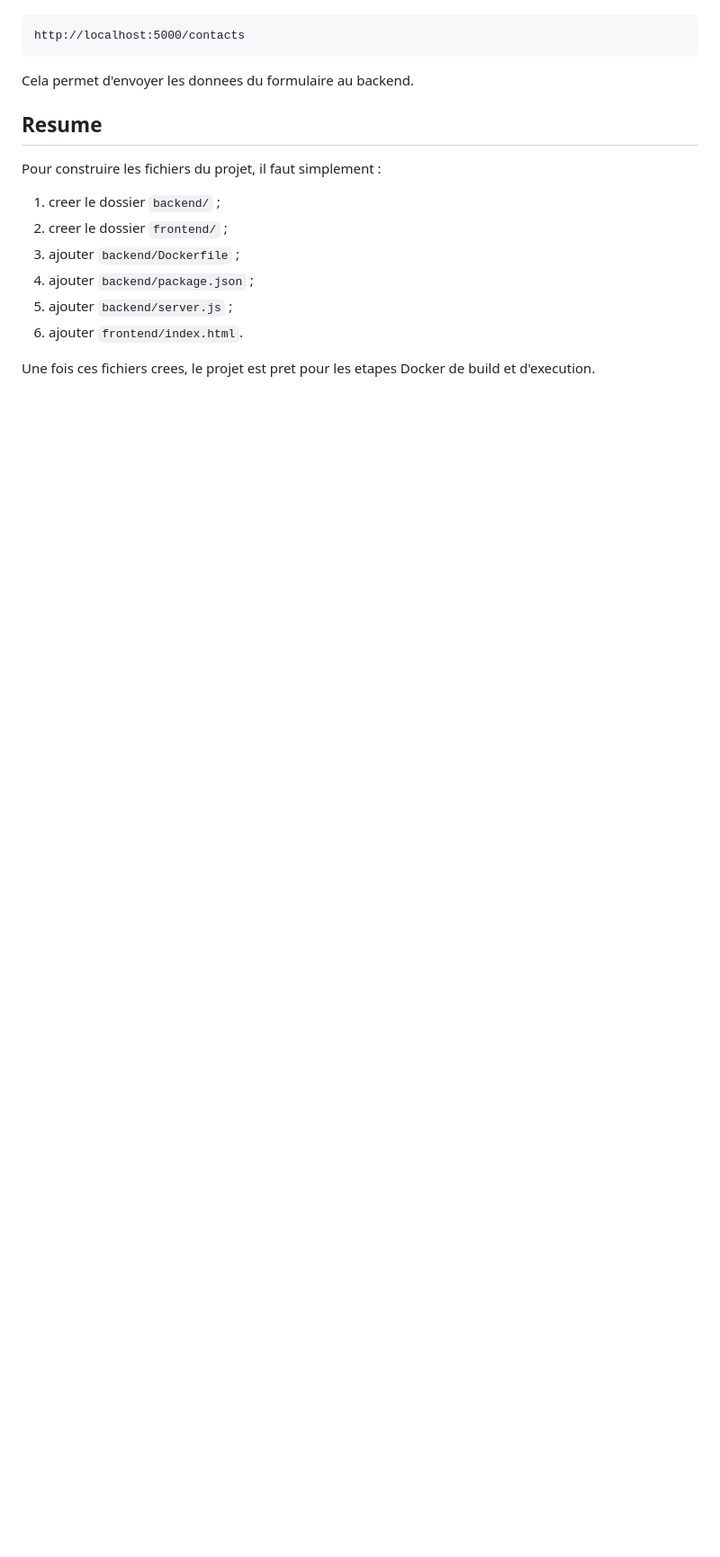
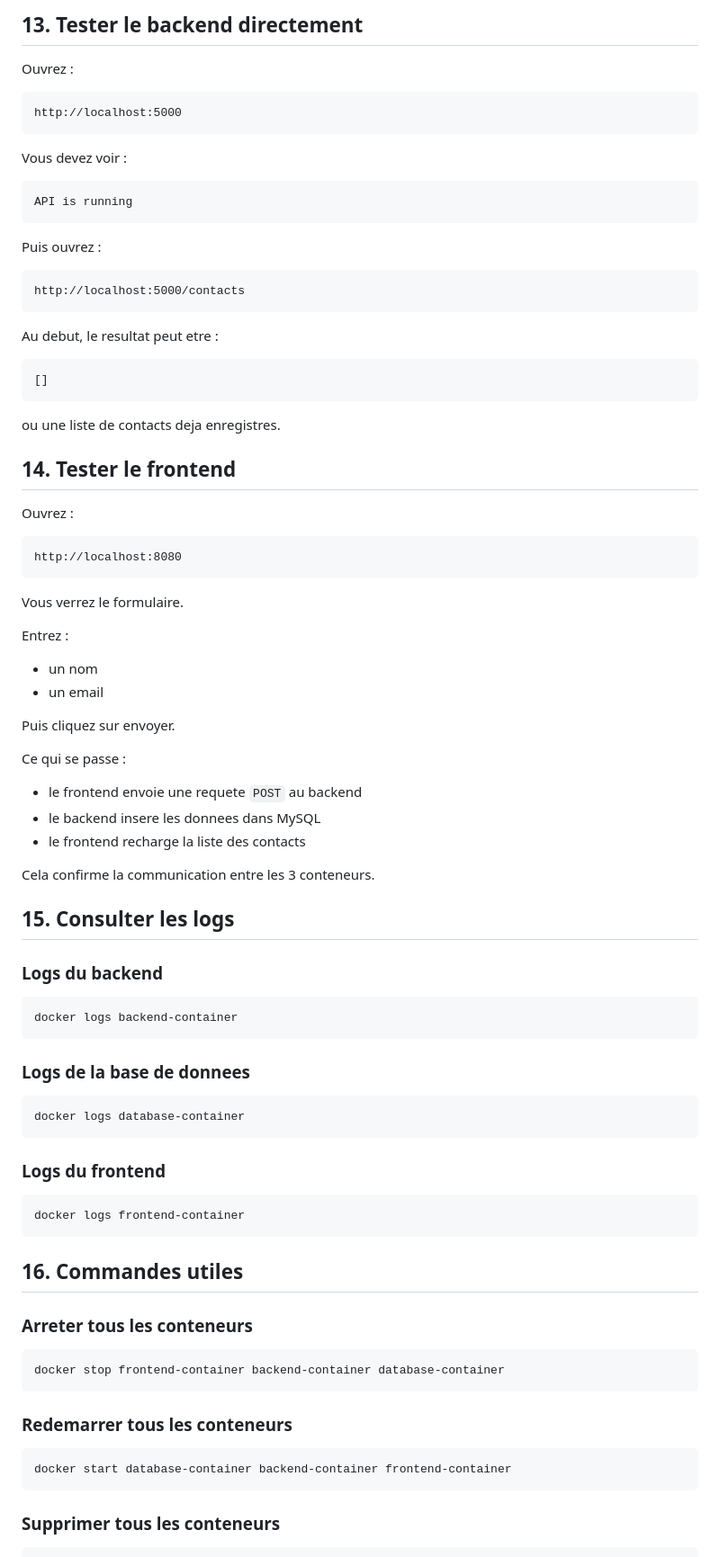
Before and after one commit to mohamed-elyousfi/test-docker-api, a Markdown page: README.md, the part around one of its changes. Shown at 90% size. GitHub-like rendering; blank space fills up the shorter version.

Commit message:
docs: restore full setup steps in readme

````diff
--- a/README.md
+++ b/README.md
@@ -262,19 +371,89 @@ Le JavaScript du frontend envoie ensuite les requetes vers :
+## 13. Tester le backend directement
+
+Ouvrez :
+
+```text
+http://localhost:5000
+```
+
+Vous devez voir :
+
+```text
+API is running
+```
+
+Puis ouvrez :
 
 ```text
 http://localhost:5000/contacts
 ```
 
-Cela permet d'envoyer les donnees du formulaire au backend.
+Au debut, le resultat peut etre :
 
-## Resume
+```json
+[]
+```
 
-Pour construire les fichiers du projet, il faut simplement :
+ou une liste de contacts deja enregistres.
 
-1. creer le dossier `backend/` ;
-2. creer le dossier `frontend/` ;
-3. ajouter `backend/Dockerfile` ;
-4. ajouter `backend/package.json` ;
-5. ajouter `backend/server.js` ;
-6. ajouter `frontend/index.html`.
+## 14. Tester le frontend
 
-Une fois ces fichiers crees, le projet est pret pour les etapes Docker de build et d'execution.
+Ouvrez :
+
+```text
+http://localhost:8080
+```
+
+Vous verrez le formulaire.
+
+Entrez :
+
+- un nom
+- un email
+
+Puis cliquez sur envoyer.
+
+Ce qui se passe :
+
+- le frontend envoie une requete `POST` au backend
+- le backend insere les donnees dans MySQL
+- le frontend recharge la liste des contacts
+
+Cela confirme la communication entre les 3 conteneurs.
+
+## 15. Consulter les logs
+
+### Logs du backend
+
+```bash
+docker logs backend-container
+```
+
+### Logs de la base de donnees
+
+```bash
+docker logs database-container
+```
+
+### Logs du frontend
+
+```bash
+docker logs frontend-container
+```
+
+## 16. Commandes utiles
+
+### Arreter tous les conteneurs
+
+```bash
+docker stop frontend-container backend-container database-container
+```
+
+### Redemarrer tous les conteneurs
+
+```bash
+docker start database-container backend-container frontend-container
+```
+
+### Supprimer tous les conteneurs
+
````
Also changed, not shown: other parts of README.md (+172 -16 lines).
